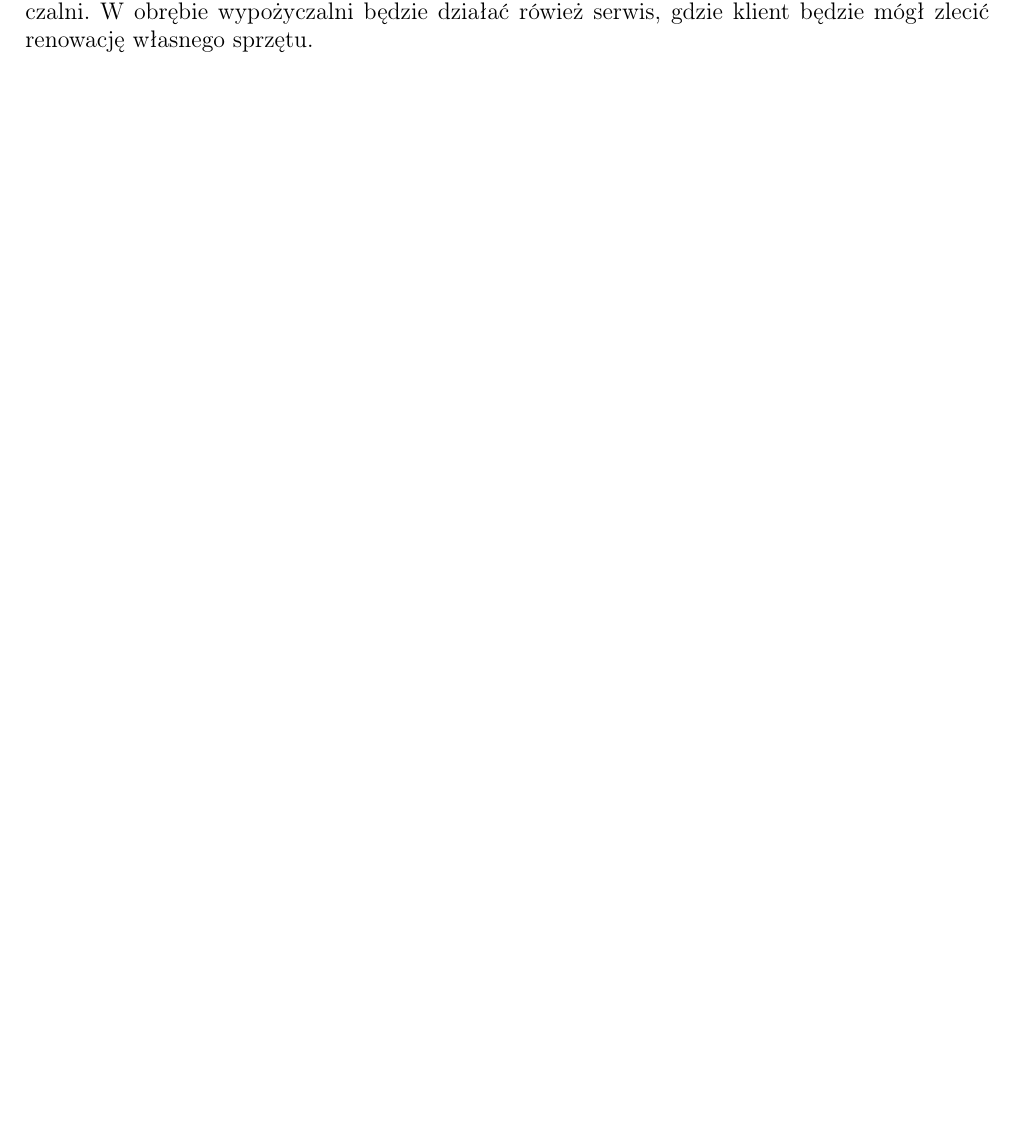
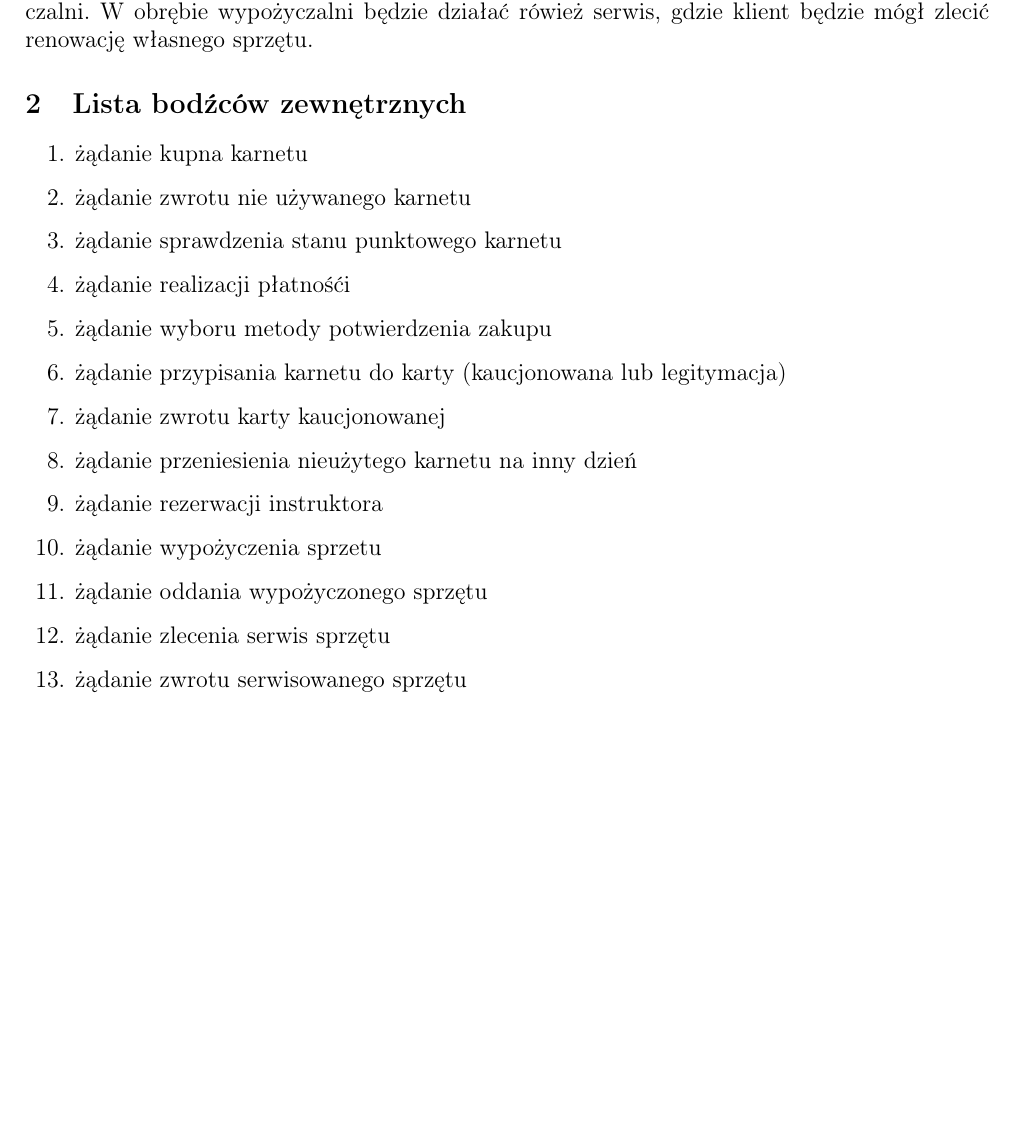
Before and after one commit to evemorgen/3rokEaiib, a LaTeX document (projekty/IO/main.tex): part of page 2 of 2, cut so that both start at the same text, the shorter picture padded with empty space. Compiled offline with pdfLaTeX.

Commit message:
list of incentives + text formatting

```diff
--- a/projekty/IO/main.tex
+++ b/projekty/IO/main.tex
@@ -28,7 +28,24 @@
 \stronatytulowa{}
 
 \section{Krótki opis systemu}
-\large
-Nasz projekt zakłada zamodelowanie działania kompleksu narciarskiego. Nasza stacja narciarska będzie oferować możliwość zakupu karnetów w kasie badź online. Klient będzie miał możliwość dokonania płatności gotówką, kartą lub przelewem. Do wyboru będzie miał różne metody potwierdzenia płatności, faktura, paragon. W naszej ofercie znajdą się karnety czasowe oraz "na punkty". Dla młodych narciarzy oraz grup zorganizowanych przygotowaliśmy specjalną ofertę zniżkową. Karnet czasowy umożliwia korzystanie ze wszystkich wyciągów w obrębie naszego kompleku w danym okresie, karnet punktowy pozwala na korzystanie z wyciągów do wyczerpania posiadanej ilości punktów na karnecie, przy czym, skorzystanie z określonego wyciągu redukuje ilość punktów na karcie o daną ilość, dla każdego wyciągu zdefiniowaną indywidualnie. Klient będzie musiał wypożyczyć kaucjonowaną kartę magnetyczną lub przypisać karnet do legitymacji z chipem. W ramach funkcjonowania całego kompleksu narciarskiego, klient będzie miał możliwość wynajęcia instruktora, oraz całego potrzebnego sprzętu w lokalnej wypożyczalni. W obrębie wypożyczalni będzie działać rówież serwis, gdzie klient będzie mógł zlecić renowację własnego sprzętu.
+    \large
+    Nasz projekt zakłada zamodelowanie działania kompleksu narciarskiego. Nasza stacja narciarska będzie oferować możliwość zakupu karnetów w kasie badź online. Klient będzie miał możliwość dokonania płatności gotówką, kartą lub przelewem. Do wyboru będzie miał różne metody potwierdzenia płatności, faktura, paragon. W naszej ofercie znajdą się karnety czasowe oraz "na punkty". Dla młodych narciarzy oraz grup zorganizowanych przygotowaliśmy specjalną ofertę zniżkową. Karnet czasowy umożliwia korzystanie ze wszystkich wyciągów w obrębie naszego kompleku w danym okresie, karnet punktowy pozwala na korzystanie z wyciągów do wyczerpania posiadanej ilości punktów na karnecie, przy czym, skorzystanie z określonego wyciągu redukuje ilość punktów na karcie o daną ilość, dla każdego wyciągu zdefiniowaną indywidualnie. Klient będzie musiał wypożyczyć kaucjonowaną kartę magnetyczną lub przypisać karnet do legitymacji z chipem. W ramach funkcjonowania całego kompleksu narciarskiego, klient będzie miał możliwość wynajęcia instruktora, oraz całego potrzebnego sprzętu w lokalnej wypożyczalni. W obrębie wypożyczalni będzie działać rówież serwis, gdzie klient będzie mógł zlecić renowację własnego sprzętu.
+
+\section{Lista bodźców zewnętrznych}
+    \begin{enumerate}
+	\item żądanie kupna karnetu
+        \item żądanie zwrotu nie używanego karnetu
+        \item żądanie sprawdzenia stanu punktowego karnetu
+        \item żądanie realizacji płatnośći
+	\item żądanie wyboru metody potwierdzenia zakupu
+	\item żądanie przypisania karnetu do karty (kaucjonowana lub legitymacja)
+	\item żądanie zwrotu karty kaucjonowanej
+	\item żądanie przeniesienia nieużytego karnetu na inny dzień
+	\item żądanie rezerwacji instruktora
+        \item żądanie wypożyczenia sprzetu
+	\item żądanie oddania wypożyczonego sprzętu
+	\item żądanie zlecenia serwis sprzętu
+	\item żądanie zwrotu serwisowanego sprzętu
+    \end{enumerate}
 
 \end{document}
```
